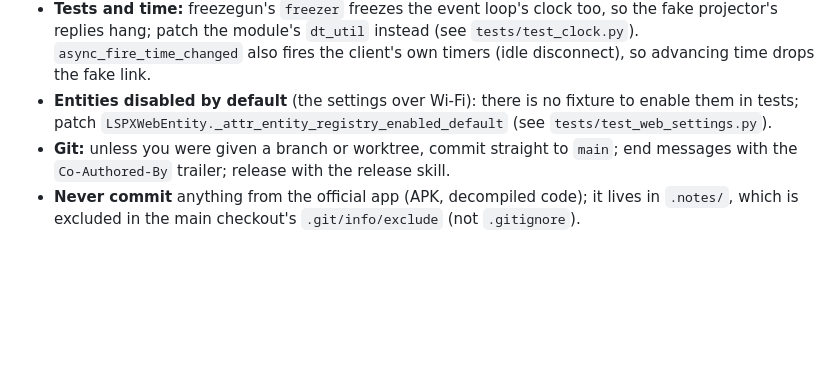
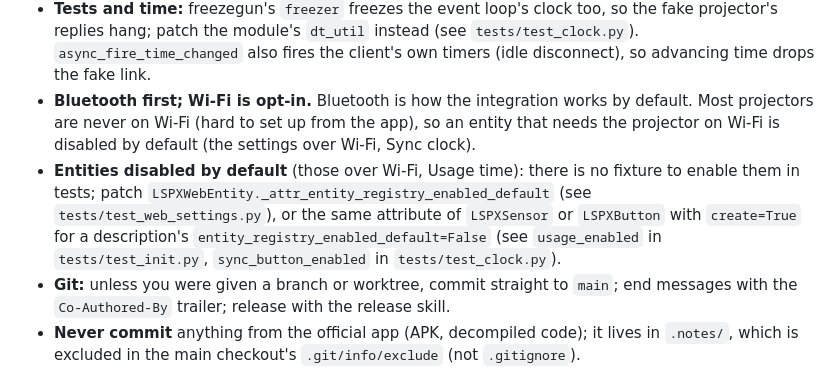
Before and after one commit to kachkaev/ha-sony-lspx-p1, a Markdown page: AGENTS.md, the part around the change. Drawn GitHub-style; blank space fills up the shorter version.

```diff
--- a/AGENTS.md
+++ b/AGENTS.md
@@ -17,6 +17,7 @@ Home Assistant integration for the Sony LSPX-P1 projector over Bluetooth LE, plu
 - **Minimum Home Assistant** (`hacs.json`, stated in the README too): CI's `test-minimum` job runs the tests on that release with its `package_constraints.txt`, reading the version from `hacs.json` (raise its Python when needed). Until 2025.8 it ships bleak 0.22, whose `BLEDevice` also requires `rssi`: build one with `client.make_ble_device`.
 - **Typing:** recent Home Assistant types form and service schemas as `probatio.Schema`; pass voluptuous schemas with a commented `type: ignore[arg-type]` (see `config_flow.py`) so older versions keep working.
 - **Tests and time:** freezegun's `freezer` freezes the event loop's clock too, so the fake projector's replies hang; patch the module's `dt_util` instead (see `tests/test_clock.py`). `async_fire_time_changed` also fires the client's own timers (idle disconnect), so advancing time drops the fake link.
-- **Entities disabled by default** (the settings over Wi-Fi): there is no fixture to enable them in tests; patch `LSPXWebEntity._attr_entity_registry_enabled_default` (see `tests/test_web_settings.py`).
+- **Bluetooth first; Wi-Fi is opt-in.** Bluetooth is how the integration works by default. Most projectors are never on Wi-Fi (hard to set up from the app), so an entity that needs the projector on Wi-Fi is disabled by default (the settings over Wi-Fi, Sync clock).
+- **Entities disabled by default** (those over Wi-Fi, Usage time): there is no fixture to enable them in tests; patch `LSPXWebEntity._attr_entity_registry_enabled_default` (see `tests/test_web_settings.py`), or the same attribute of `LSPXSensor` or `LSPXButton` with `create=True` for a description's `entity_registry_enabled_default=False` (see `usage_enabled` in `tests/test_init.py`, `sync_button_enabled` in `tests/test_clock.py`).
 - **Git:** unless you were given a branch or worktree, commit straight to `main`; end messages with the `Co-Authored-By` trailer; release with the release skill.
 - **Never commit** anything from the official app (APK, decompiled code); it lives in `.notes/`, which is excluded in the main checkout's `.git/info/exclude` (not `.gitignore`).
```
Also changed, not shown: README.md (+4 -4 lines), docs/images/device-page.png, 5 other files.
